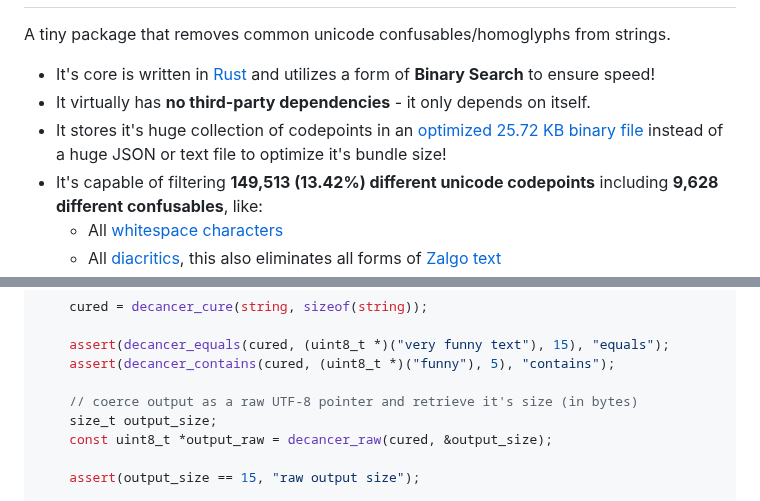
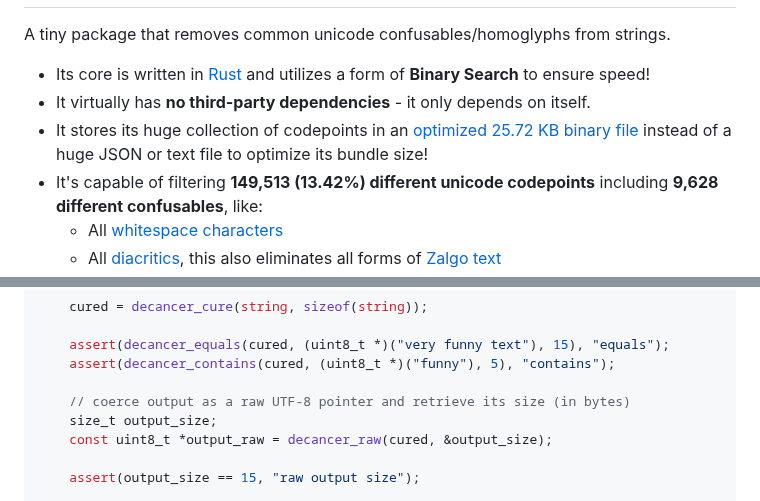
Before and after one commit to null8626/decancer, a Markdown page: core/README.md, 2 parts joined by grey strips. GitHub-like rendering; folded sections open.

Commit message:
Fix spelling of 'its' for the possessive form
It's means "it is", but "its" means "belonging to it".
Reference: https://www.merriam-webster.com/grammar/when-to-use-its-vs-its

```diff
--- a/core/README.md
+++ b/core/README.md
@@ -33,9 +33,9 @@
 
 A tiny package that removes common unicode confusables/homoglyphs from strings.
 
-- It's core is written in [Rust](https://www.rust-lang.org) and utilizes a form of **Binary Search** to ensure speed!
+- Its core is written in [Rust](https://www.rust-lang.org) and utilizes a form of **Binary Search** to ensure speed!
 - It virtually has **no third-party dependencies** - it only depends on itself.
-- It stores it's huge collection of codepoints in an [optimized 25.72 KB binary file](https://github.com/null8626/decancer/blob/main/core/bin/codepoints.bin) instead of a huge JSON or text file to optimize it's bundle size!
+- It stores its huge collection of codepoints in an [optimized 25.72 KB binary file](https://github.com/null8626/decancer/blob/main/core/bin/codepoints.bin) instead of a huge JSON or text file to optimize its bundle size!
 - It's capable of filtering **149,513 (13.42%) different unicode codepoints** including **9,628 different confusables**, like:
   - All [whitespace characters](https://en.wikipedia.org/wiki/Whitespace_character)
   - All [diacritics](https://en.wikipedia.org/wiki/Diacritic), this also eliminates all forms of [Zalgo text](https://en.wikipedia.org/wiki/Zalgo_text)
@@ -253,7 +253,7 @@ int main(void) {
     assert(decancer_equals(cured, (uint8_t *)("very funny text"), 15), "equals");
     assert(decancer_contains(cured, (uint8_t *)("funny"), 5), "contains");
 
-    // coerce output as a raw UTF-8 pointer and retrieve it's size (in bytes)
+    // coerce output as a raw UTF-8 pointer and retrieve its size (in bytes)
     size_t output_size;
     const uint8_t *output_raw = decancer_raw(cured, &output_size);
 
```
Also changed, not shown: CONTRIBUTING.md (+2 -2 lines).
